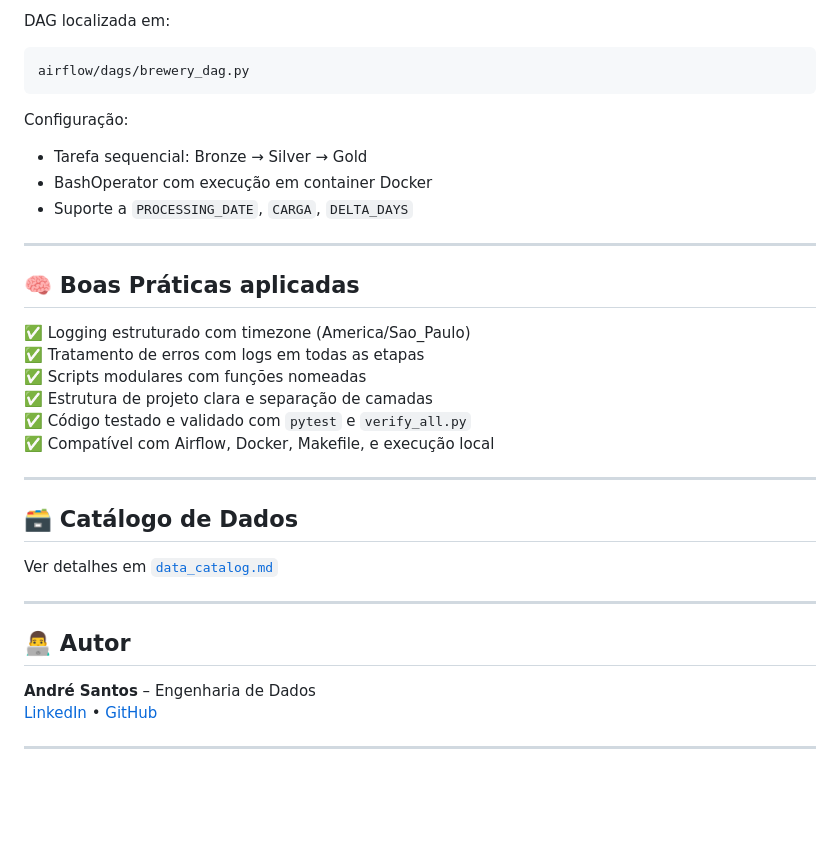
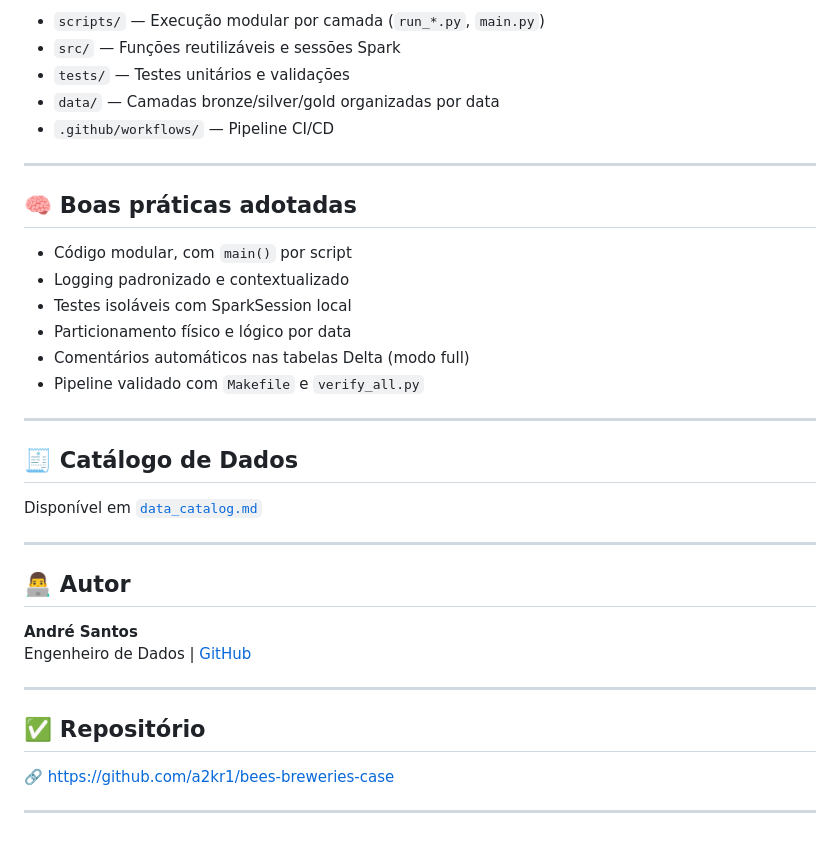
Before and after one commit to a2kr1/bees-breweries-case, a Markdown page: README.md, the part around the change printed below. GitHub-like rendering; blank space fills up the shorter version.

````diff
--- a/README.md
+++ b/README.md
@@ -118,37 +112,38 @@ Todos os scripts possuem função `main()` compatível com `import` e execução
 
-DAG localizada em:
-
-```bash
-airflow/dags/brewery_dag.py
-```
-
-Configuração:
-- Tarefa sequencial: Bronze → Silver → Gold
-- BashOperator com execução em container Docker
-- Suporte a `PROCESSING_DATE`, `CARGA`, `DELTA_DAYS`
+- `scripts/` — Execução modular por camada (`run_*.py`, `main.py`)
+- `src/` — Funções reutilizáveis e sessões Spark
+- `tests/` — Testes unitários e validações
+- `data/` — Camadas bronze/silver/gold organizadas por data
+- `.github/workflows/` — Pipeline CI/CD
 
 ---
 
-## 🧠 Boas Práticas aplicadas
+## 🧠 Boas práticas adotadas
 
-✅ Logging estruturado com timezone (America/Sao_Paulo)
-✅ Tratamento de erros com logs em todas as etapas
-✅ Scripts modulares com funções nomeadas
-✅ Estrutura de projeto clara e separação de camadas
-✅ Código testado e validado com `pytest` e `verify_all.py`
-✅ Compatível com Airflow, Docker, Makefile, e execução local
+- Código modular, com `main()` por script
+- Logging padronizado e contextualizado
+- Testes isoláveis com SparkSession local
+- Particionamento físico e lógico por data
+- Comentários automáticos nas tabelas Delta (modo full)
+- Pipeline validado com `Makefile` e `verify_all.py`
 
 ---
 
-## 🗃️ Catálogo de Dados
+## 🧾 Catálogo de Dados
 
-Ver detalhes em [`data_catalog.md`](./data_catalog.md)
+Disponível em [`data_catalog.md`](./data_catalog.md)
 
 ---
 
 ## 👨‍💻 Autor
 
-**André Santos** – Engenharia de Dados
-[LinkedIn](https://linkedin.com) • [GitHub](https://github.com)
+**André Santos**
+Engenheiro de Dados | [GitHub](https://github.com/a2kr1)
 
 ---
+
+## ✅ Repositório
+
+🔗 https://github.com/a2kr1/bees-breweries-case
+
+---
````
Also changed, not shown: other parts of README.md (+65 -71 lines).
